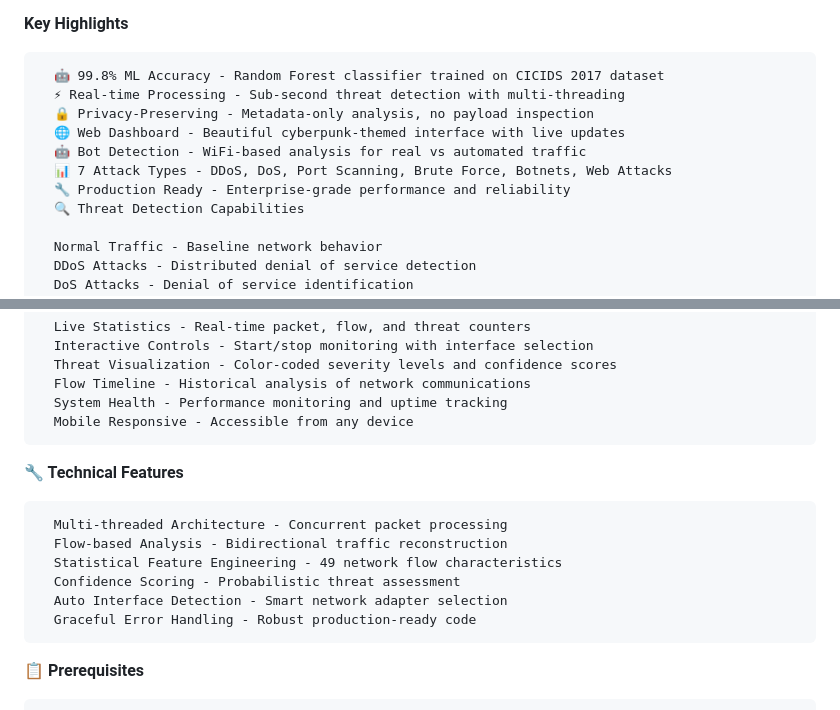
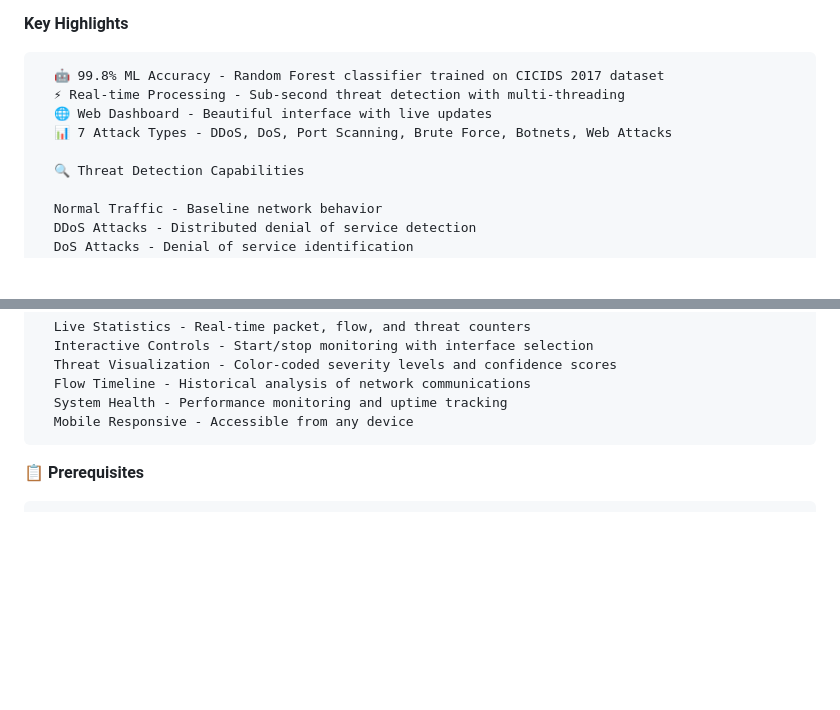
Before and after one commit to sahishnav24/AI-ML-for-Networking, a Markdown page: README.md, 2 parts joined by grey strips. Rendered like a GitHub page; blank space fills up the shorter version.

```diff
--- a/README.md
+++ b/README.md
@@ -9,11 +9,9 @@ Enterprise-grade AI-powered network intrusion detection system with real-time th
 
       🤖 99.8% ML Accuracy - Random Forest classifier trained on CICIDS 2017 dataset
       ⚡ Real-time Processing - Sub-second threat detection with multi-threading
-      🔒 Privacy-Preserving - Metadata-only analysis, no payload inspection
-      🌐 Web Dashboard - Beautiful cyberpunk-themed interface with live updates
-      🤖 Bot Detection - WiFi-based analysis for real vs automated traffic
+      🌐 Web Dashboard - Beautiful interface with live updates
       📊 7 Attack Types - DDoS, DoS, Port Scanning, Brute Force, Botnets, Web Attacks
-      🔧 Production Ready - Enterprise-grade performance and reliability
+
       🔍 Threat Detection Capabilities
 
       Normal Traffic - Baseline network behavior
@@ -34,14 +32,6 @@ Enterprise-grade AI-powered network intrusion detection system with real-time th
       System Health - Performance monitoring and uptime tracking
       Mobile Responsive - Accessible from any device
 
-**🔧 Technical Features**
-
-      Multi-threaded Architecture - Concurrent packet processing
-      Flow-based Analysis - Bidirectional traffic reconstruction
-      Statistical Feature Engineering - 49 network flow characteristics
-      Confidence Scoring - Probabilistic threat assessment
-      Auto Interface Detection - Smart network adapter selection
-      Graceful Error Handling - Robust production-ready code
 
 **📋 Prerequisites**
 
```
